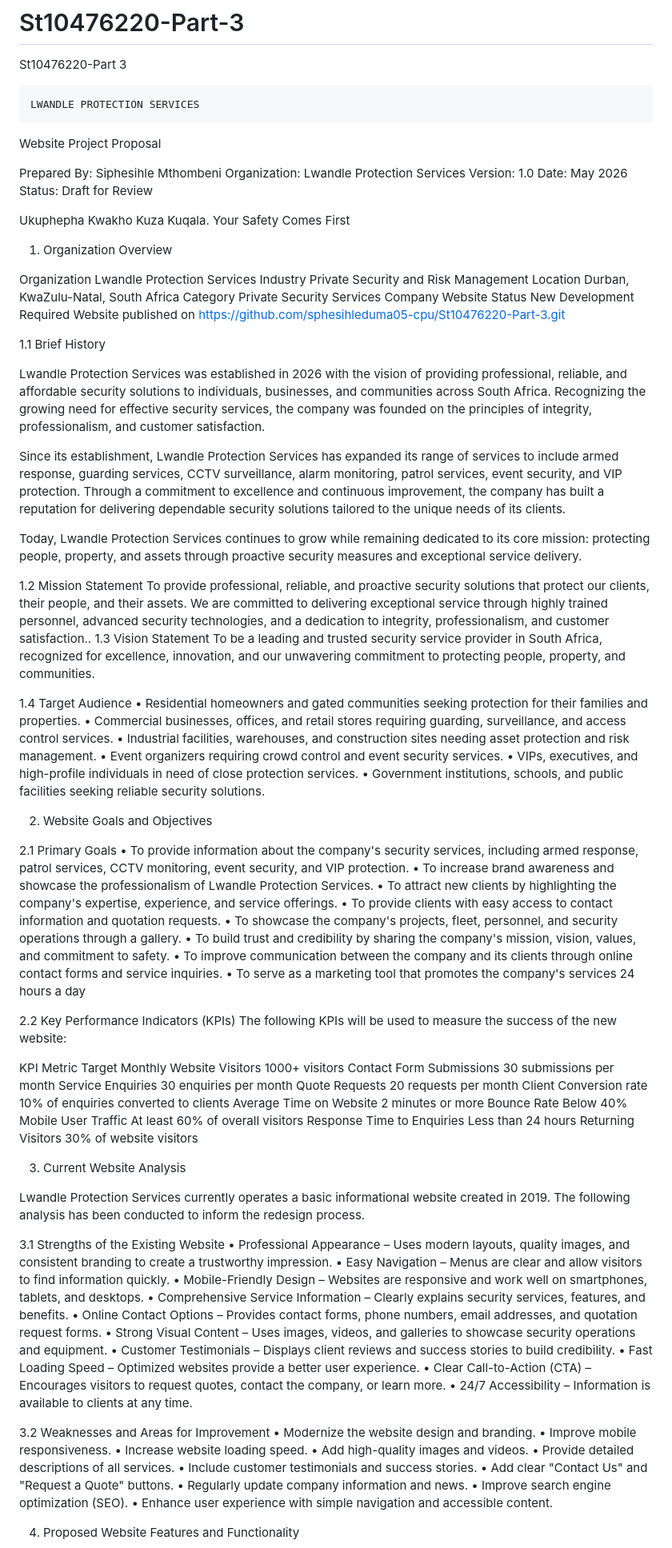
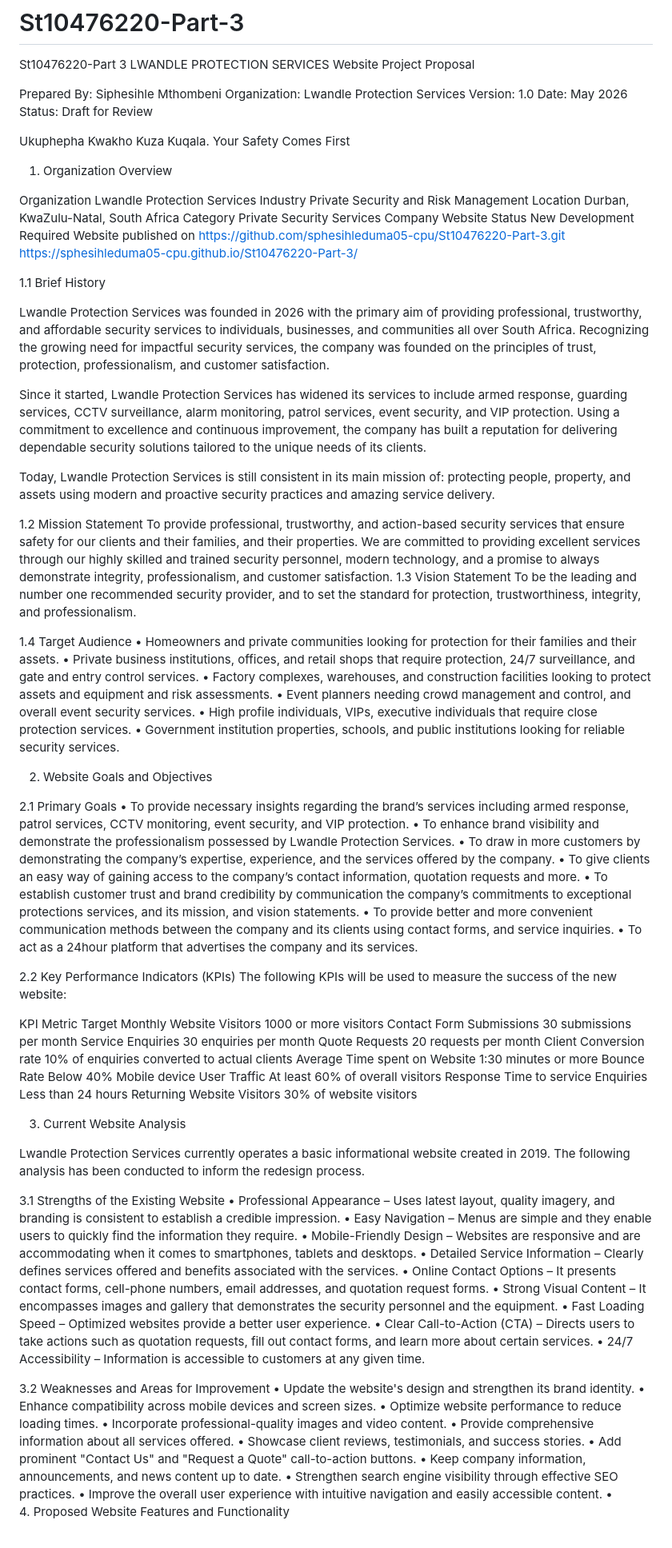
Before and after one commit to sphesihleduma05-cpu/St10476220-Part-3, a Markdown page: README.md, the part around one of its changes. Shown at 80% size. Rendered like a GitHub page.

```diff
--- a/README.md
+++ b/README.md
@@ -1,6 +1,5 @@
 # St10476220-Part-3
 St10476220-Part 3
-
     LWANDLE PROTECTION SERVICES
 Website Project Proposal
 
@@ -28,56 +27,56 @@ Location	Durban, KwaZulu-Natal, South Africa
 Category	Private Security Services Company
 Website Status	New Development Required
 Website published on	https://github.com/sphesihleduma05-cpu/St10476220-Part-3.git
+https://sphesihleduma05-cpu.github.io/St10476220-Part-3/
 
 1.1	Brief History
 
 
-Lwandle Protection Services was established in 2026 with the vision of providing professional, reliable, and affordable security solutions to individuals, businesses, and communities across South Africa. Recognizing the growing need for effective security services, the company was founded on the principles of integrity, professionalism, and customer satisfaction.
+Lwandle Protection Services was founded in 2026 with the primary aim of providing professional, trustworthy, and affordable security services to individuals, businesses, and communities all over South Africa. Recognizing the growing need for impactful security services, the company was founded on the principles of trust, protection, professionalism, and customer satisfaction.
 
-Since its establishment, Lwandle Protection Services has expanded its range of services to include armed response, guarding services, CCTV surveillance, alarm monitoring, patrol services, event security, and VIP protection. Through a commitment to excellence and continuous improvement, the company has built a reputation for delivering dependable security solutions tailored to the unique needs of its clients.
+Since it started, Lwandle Protection Services has widened its services to include armed response, guarding services, CCTV surveillance, alarm monitoring, patrol services, event security, and VIP protection. Using a commitment to excellence and continuous improvement, the company has built a reputation for delivering dependable security solutions tailored to the unique needs of its clients.
 
-Today, Lwandle Protection Services continues to grow while remaining dedicated to its core mission: protecting people, property, and assets through proactive security measures and exceptional service delivery.
+Today, Lwandle Protection Services is still consistent in its main mission of: protecting people, property, and assets using modern and proactive security practices and amazing service delivery.
 
 
 1.2	Mission Statement
-To provide professional, reliable, and proactive security solutions that protect our clients, their people, and their assets. We are committed to delivering exceptional service through highly trained personnel, advanced security technologies, and a dedication to integrity, professionalism, and customer satisfaction..
+To provide professional, trustworthy, and action-based security services that ensure safety for our clients and their families, and their properties. We are committed to providing excellent services through our highly skilled and trained security personnel, modern technology, and a promise to always demonstrate integrity, professionalism, and customer satisfaction.
 1.3	Vision Statement
-To be a leading and trusted security service provider in South Africa, recognized for excellence, innovation, and our unwavering commitment to protecting people, property, and communities.
+To be the leading and number one recommended security provider, and to set the standard for protection, trustworthiness, integrity, and professionalism.
 
 1.4	Target Audience
-•	Residential homeowners and gated communities seeking protection for their families and properties.
-•	Commercial businesses, offices, and retail stores requiring guarding, surveillance, and access control services.
-•	Industrial facilities, warehouses, and construction sites needing asset protection and risk management.
-•	Event organizers requiring crowd control and event security services.
-•	VIPs, executives, and high-profile individuals in need of close protection services.
-•	Government institutions, schools, and public facilities seeking reliable security solutions.
+•	Homeowners and private communities looking for protection for their families and their assets.
+•	Private business institutions, offices, and retail shops that require protection, 24/7 surveillance, and gate and entry control services.
+•	Factory complexes, warehouses, and construction facilities looking to protect assets and equipment and risk assessments.
+•	Event planners needing crowd management and control, and overall event security services.
+•	High profile individuals, VIPs, executive individuals that require close protection services.
+•	Government institution properties, schools, and public institutions looking for reliable security services.
 
 2.	Website Goals and Objectives
 
 2.1	Primary Goals
-•	To provide information about the company's security services, including armed response, patrol services, CCTV monitoring, event security, and VIP protection.
-•	To increase brand awareness and showcase the professionalism of Lwandle Protection Services.
-•	To attract new clients by highlighting the company's expertise, experience, and service offerings.
-•	To provide clients with easy access to contact information and quotation requests.
-•	To showcase the company's projects, fleet, personnel, and security operations through a gallery.
-•	To build trust and credibility by sharing the company's mission, vision, values, and commitment to safety.
-•	To improve communication between the company and its clients through online contact forms and service inquiries.
-•	To serve as a marketing tool that promotes the company's services 24 hours a day
+•	To provide necessary insights regarding the brand’s services including armed response, patrol services, CCTV monitoring, event security, and VIP protection.
+•	To enhance brand visibility and demonstrate the professionalism possessed by Lwandle Protection Services.
+•	To draw in more customers by demonstrating the company’s expertise, experience, and the services offered by the company.
+•	To give clients an easy way of gaining access to the company’s contact information, quotation requests and more.
+•	To establish customer trust and brand credibility by communication the company’s commitments to exceptional protections services, and its mission, and vision statements.
+•	To provide better and more convenient communication methods between the company and its clients using contact forms, and service inquiries.
+•	To act as a 24hour platform that advertises the company and its services.
 
 2.2	Key Performance Indicators (KPIs)
 The following KPIs will be used to measure the success of the new website:
 
 KPI Metric	Target
-Monthly Website Visitors	1000+ visitors
+Monthly Website Visitors	1000 or more visitors
 Contact Form Submissions	30 submissions per month
 Service Enquiries 	30 enquiries per month
 Quote Requests	20 requests per month
-Client Conversion rate 	10% of enquiries converted to clients
-Average Time on Website	2 minutes or more
+Client Conversion rate 	10% of enquiries converted to actual clients
+Average Time spent on Website	1:30 minutes or more
 Bounce Rate	Below 40%
-Mobile User Traffic	At least 60% of overall visitors
-Response Time to Enquiries 	Less than 24 hours
-Returning Visitors	30% of website visitors
+Mobile device User Traffic	At least 60% of overall visitors
+Response Time to service Enquiries 	Less than 24 hours
+Returning Website Visitors	30% of website visitors
 
 
 
@@ -87,29 +86,28 @@ Lwandle Protection Services currently operates a basic informational website cre
 
 
 3.1	Strengths of the Existing Website
-•	Professional Appearance – Uses modern layouts, quality images, and consistent branding to create a trustworthy impression.
-•	Easy Navigation – Menus are clear and allow visitors to find information quickly.
-•	Mobile-Friendly Design – Websites are responsive and work well on smartphones, tablets, and desktops.
-•	Comprehensive Service Information – Clearly explains security services, features, and benefits.
-•	Online Contact Options – Provides contact forms, phone numbers, email addresses, and quotation request forms.
-•	Strong Visual Content – Uses images, videos, and galleries to showcase security operations and equipment.
-•	Customer Testimonials – Displays client reviews and success stories to build credibility.
+•	Professional Appearance – Uses latest layout, quality imagery, and branding is consistent to establish a credible impression.
+•	Easy Navigation – Menus are simple and they enable users to quickly find the information they require.
+•	Mobile-Friendly Design – Websites are responsive and are accommodating when it comes to smartphones, tablets and desktops.
+•	Detailed Service Information – Clearly defines services offered and benefits associated with the services.
+•	Online Contact Options – It presents contact forms, cell-phone numbers, email addresses, and quotation request forms.
+•	Strong Visual Content – It encompasses images and gallery that demonstrates the security personnel and the equipment.
 •	Fast Loading Speed – Optimized websites provide a better user experience.
-•	Clear Call-to-Action (CTA) – Encourages visitors to request quotes, contact the company, or learn more.
-•	24/7 Accessibility – Information is available to clients at any time.
+•	Clear Call-to-Action (CTA) – Directs users to take actions such as quotation requests, fill out contact forms, and learn more about certain services.
+•	24/7 Accessibility – Information is accessible to customers at any given time.
 
 3.2	Weaknesses and Areas for Improvement
-•	Modernize the website design and branding.
-•	Improve mobile responsiveness.
-•	Increase website loading speed.
-•	Add high-quality images and videos.
-•	Provide detailed descriptions of all services.
-•	Include customer testimonials and success stories.
-•	Add clear "Contact Us" and "Request a Quote" buttons.
-•	Regularly update company information and news.
-•	Improve search engine optimization (SEO).
-•	Enhance user experience with simple navigation and accessible content.
-
+•	Update the website's design and strengthen its brand identity.
+•	Enhance compatibility across mobile devices and screen sizes.
+•	Optimize website performance to reduce loading times.
+•	Incorporate professional-quality images and video content.
+•	Provide comprehensive information about all services offered.
+•	Showcase client reviews, testimonials, and success stories.
+•	Add prominent "Contact Us" and "Request a Quote" call-to-action buttons.
+•	Keep company information, announcements, and news content up to date.
+•	Strengthen search engine visibility through effective SEO practices.
+•	Improve the overall user experience with intuitive navigation and easily accessible content.
+•
 4.	Proposed Website Features and Functionality
 
 4.1	Core Pages
```
Also changed, not shown: other parts of README.md (+45 -50 lines).
